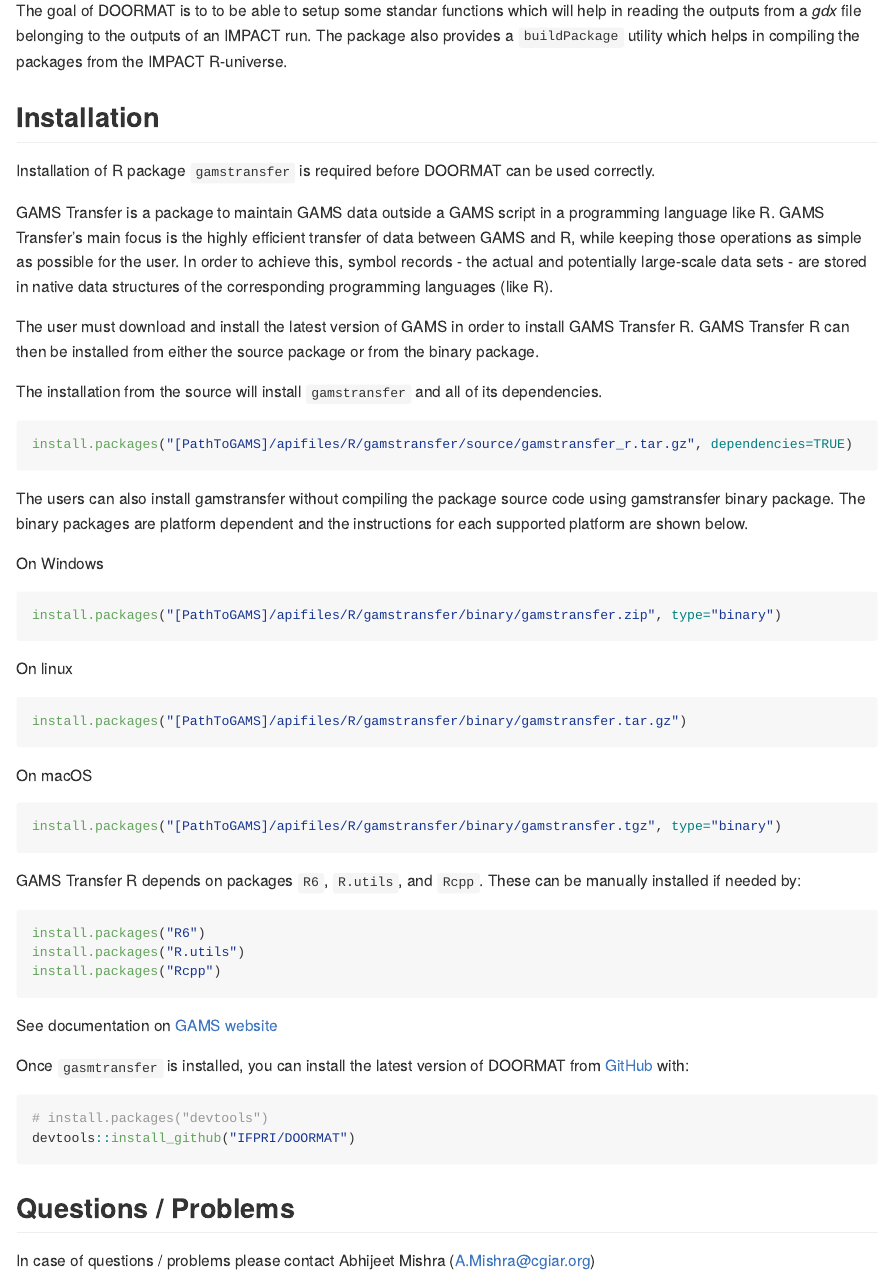
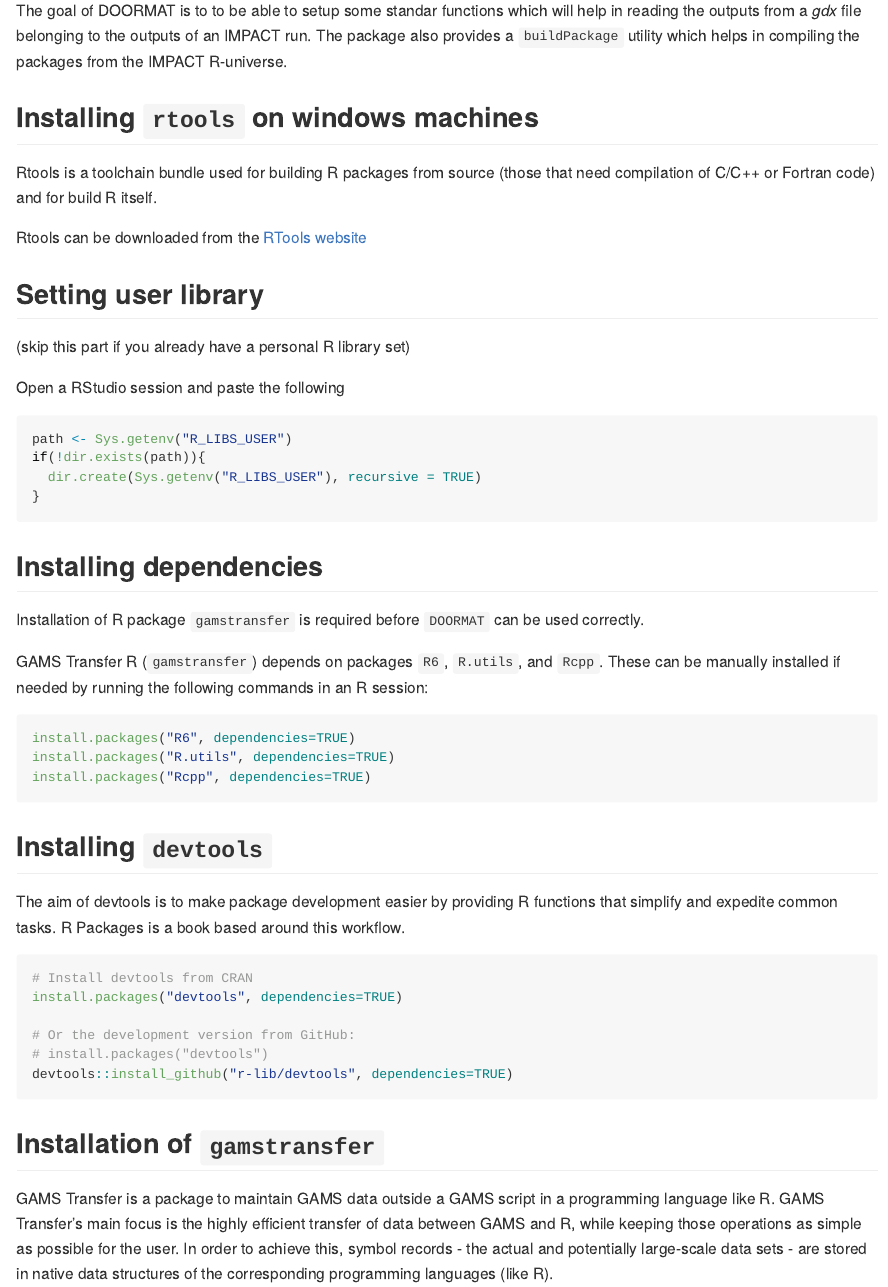
Before and after one commit to IFPRI/DOORMAT, an R Markdown document (README.Rmd): the page in a window 1100 px wide, from 300 px down. The pictures show the output file README.md that the author committed with the source, drawn offline in the style of GitHub; badge pictures from the web are left out.

Commit message:
update readme

````diff
--- a/README.Rmd
+++ b/README.Rmd
@@ -25,10 +25,50 @@
 
 The goal of DOORMAT is to to be able to setup some standar functions which will help in reading the outputs from a _gdx_ file belonging to the outputs of an IMPACT run. The package also provides a `buildPackage` utility which helps in compiling the packages from the IMPACT R-universe.
 
+## Installing `rtools` on windows machines
 
-## Installation
+Rtools is a toolchain bundle used for building R packages from source (those that need compilation of C/C++ or Fortran code) and for build R itself.
 
-Installation of R package `gamstransfer` is required before DOORMAT can be used correctly.
+Rtools can be downloaded from the [RTools website](https://cran.r-project.org/bin/windows/Rtools/)
+
+## Setting user library
+
+(skip this part if you already have a personal R library set)
+
+Open a RStudio session and paste the following
+
+``` r
+path <- Sys.getenv("R_LIBS_USER")
+if(!dir.exists(path)){
+  dir.create(Sys.getenv("R_LIBS_USER"), recursive = TRUE)
+}
+```
+## Installing dependencies
+
+Installation of R package `gamstransfer` is required before `DOORMAT` can be used correctly.
+
+GAMS Transfer R (`gamstransfer`) depends on packages `R6`, `R.utils`, and `Rcpp`. These can be manually installed if needed by running the following commands in an R session:
+``` r
+install.packages("R6", dependencies=TRUE)
+install.packages("R.utils", dependencies=TRUE)
+install.packages("Rcpp", dependencies=TRUE)
+```
+
+## Installing `devtools`
+
+The aim of devtools is to make package development easier by providing R functions that simplify and expedite common tasks. R Packages is a book based around this workflow.
+
+``` r
+# Install devtools from CRAN
+install.packages("devtools", dependencies=TRUE)
+
+# Or the development version from GitHub:
+# install.packages("devtools")
+devtools::install_github("r-lib/devtools", dependencies=TRUE)
+
+```
+
+## Installation of `gamstransfer`
 
 GAMS Transfer is a package to maintain GAMS data outside a GAMS script in a programming language like R. GAMS Transfer's main focus is the highly efficient transfer of data between GAMS and R, while keeping those operations as simple as possible for the user. In order to achieve this, symbol records - the actual and potentially large-scale data sets - are stored in native data structures of the corresponding programming languages (like R).
 
@@ -56,8 +96,3 @@
 install.packages("[PathToGAMS]/apifiles/R/gamstransfer/binary/gamstransfer.tgz", type="binary")
 ```
 
-GAMS Transfer R depends on packages `R6`, `R.utils`, and `Rcpp`. These can be manually installed if needed by:
-``` r
-install.packages("R6")
-install.packages("R.utils")
-install.packages("Rcpp")
@@ -69,7 +103,6 @@
 [GitHub](https://github.com/) with:
 
 ``` r
-# install.packages("devtools")
 devtools::install_github("IFPRI/DOORMAT")
 ```
 
````
Also changed, not shown: README.md, README.Rmd (3 more changed lines).
